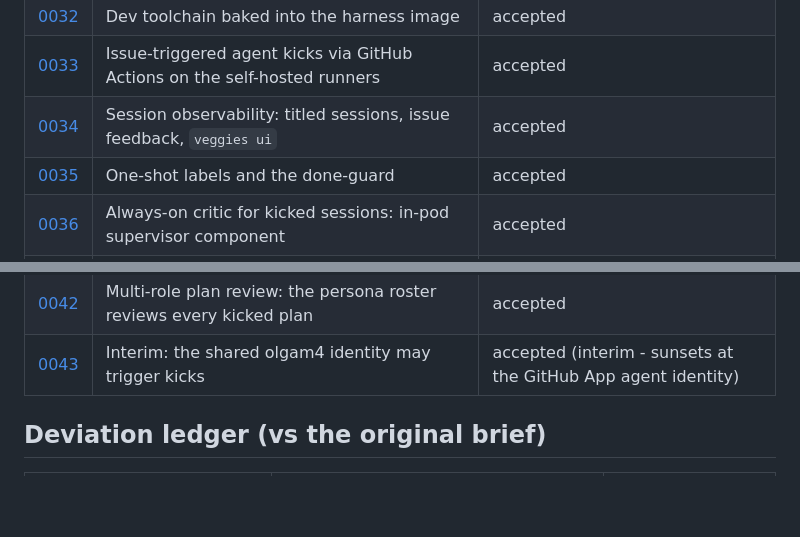
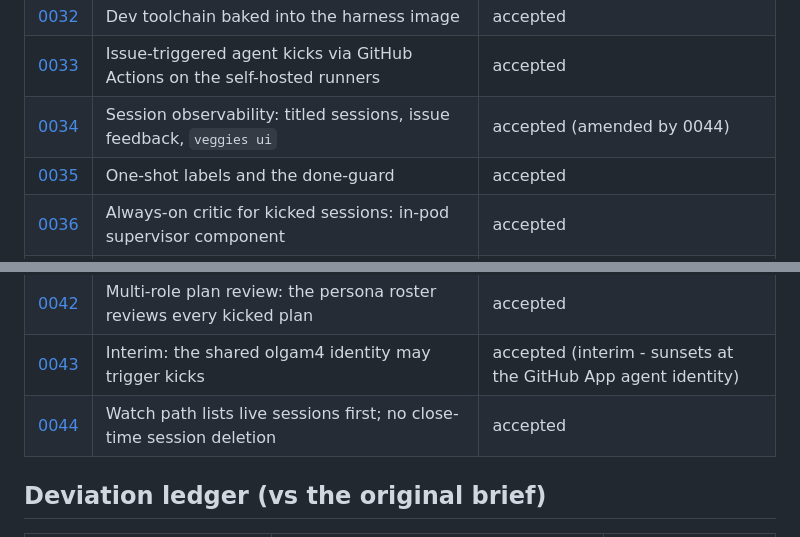
Before and after one commit to Innoptech/veggies, a Markdown page: docs/adr/README.md, 2 parts joined by grey strips. GitHub-like rendering; blank space fills up the shorter version.

Commit message:
docs(adr): 0044 live-first watch path; no close-time session deletion

```diff
--- a/docs/adr/README.md
+++ b/docs/adr/README.md
@@ -42,7 +42,7 @@ changes, and keep this index's titles and statuses in sync.
 | [0031](0031-no-ask-anywhere.md) | No ask anywhere: agent frontmatter joins the permission envelope | accepted |
 | [0032](0032-dev-toolchain-in-harness-image.md) | Dev toolchain baked into the harness image | accepted |
 | [0033](0033-issue-triggered-agent-kicks.md) | Issue-triggered agent kicks via GitHub Actions on the self-hosted runners | accepted |
-| [0034](0034-session-observability.md) | Session observability: titled sessions, issue feedback, `veggies ui` | accepted |
+| [0034](0034-session-observability.md) | Session observability: titled sessions, issue feedback, `veggies ui` | accepted (amended by 0044) |
 | [0035](0035-one-shot-labels-and-done-guard.md) | One-shot labels and the done-guard | accepted |
 | [0036](0036-always-on-critic-for-kicked-sessions.md) | Always-on critic for kicked sessions: in-pod supervisor component | accepted |
 | [0037](0037-per-session-worktrees.md) | Per-session git worktrees inside the shared clone | accepted |
@@ -52,6 +52,7 @@ changes, and keep this index's titles and statuses in sync.
 | [0041](0041-discussion-elaboration-persona-roster.md) | Discussion elaboration: a persona POV roster answers /elaborate | accepted |
 | [0042](0042-multi-role-plan-review.md) | Multi-role plan review: the persona roster reviews every kicked plan | accepted |
 | [0043](0043-interim-shared-identity-trigger.md) | Interim: the shared olgam4 identity may trigger kicks | accepted (interim - sunsets at the GitHub App agent identity) |
+| [0044](0044-live-first-watch-path-no-close-time-deletion.md) | Watch path lists live sessions first; no close-time session deletion | accepted |
 
 ## Deviation ledger (vs the original brief)
 
```
Also changed, not shown: docs/adr/0044-live-first-watch-path-no-close-time-deletion.md (added, +119 -0 lines).
